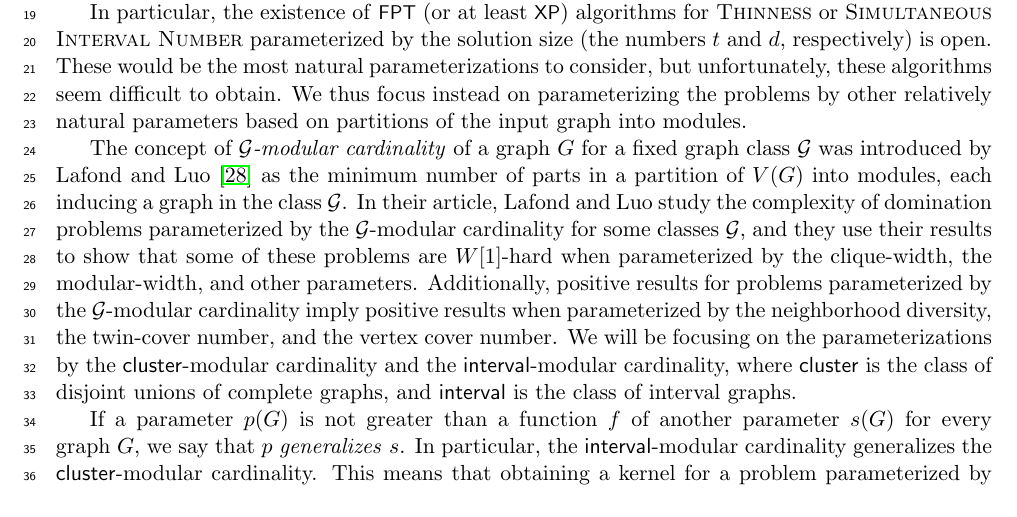
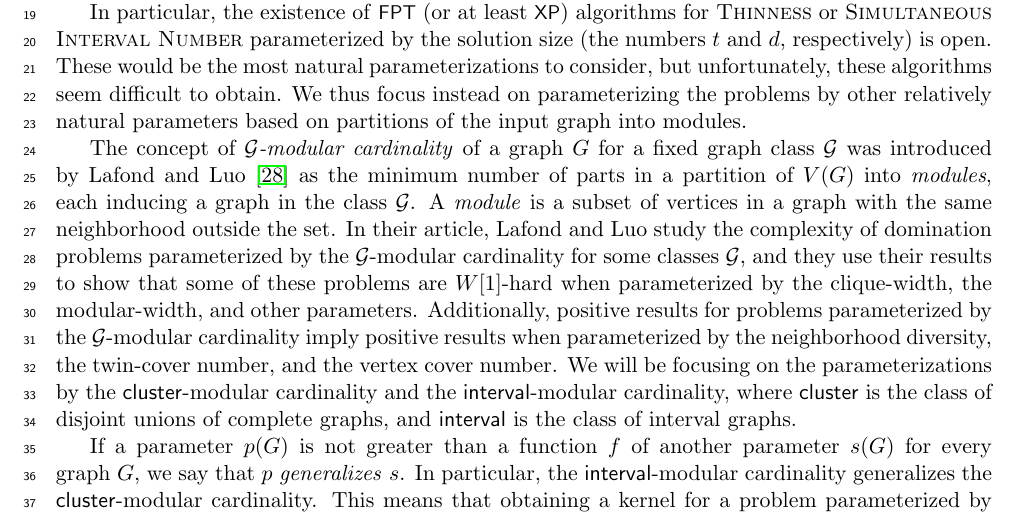
Before and after one commit to ericbrandwein/thinness-modular-cardinality, a LaTeX paper (main.tex): part of page 3 of 32, cut so that both start at the same text. Compiled offline with pdfLaTeX.

Commit message:
Define module in intro

```diff
--- a/main.tex
+++ b/main.tex
@@ -289,7 +289,7 @@ The field of parameterized complexity focuses on finding fast algorithms for pro
 
 In particular, the existence of \FPT (or at least \XP) algorithms for \textsc{Thinness} or \textsc{Simultaneous Interval Number} parameterized by the solution size (the numbers $t$ and $d$, respectively) is open. These would be the most natural parameterizations to consider, but unfortunately, these algorithms seem difficult to obtain. We thus focus instead on parameterizing the problems by other relatively natural parameters based on partitions of the input graph into modules.
 
-The concept of \emph{$\G$-modular cardinality} of a graph $G$ for a fixed graph class $\G$ was introduced by \citet{modular-partitions-MFCS23} as the minimum number of parts in a partition of $V(G)$ into modules, each inducing a graph in the class $\G$. In their article, Lafond and Luo study the complexity of domination problems parameterized by the $\G$-modular cardinality for some classes $\G$, and they use their results to show that some of these problems are $W[1]$-hard when parameterized by the clique-width, the modular-width, and other parameters. Additionally, positive results for problems parameterized by the $\G$-modular cardinality imply positive results when parameterized by the neighborhood diversity, the twin-cover number, and the vertex cover number. We will be focusing on the parameterizations by the $\cluster$-modular cardinality and the $\interval$-modular cardinality, where $\cluster$ is the class of disjoint unions of complete graphs, and $\interval$ is the class of interval graphs.
+The concept of \emph{$\G$-modular cardinality} of a graph $G$ for a fixed graph class $\G$ was introduced by \citet{modular-partitions-MFCS23} as the minimum number of parts in a partition of $V(G)$ into \emph{modules}, each inducing a graph in the class $\G$. A \emph{module} is a subset of vertices in a graph with the same neighborhood outside the set. In their article, Lafond and Luo study the complexity of domination problems parameterized by the $\G$-modular cardinality for some classes $\G$, and they use their results to show that some of these problems are $W[1]$-hard when parameterized by the clique-width, the modular-width, and other parameters. Additionally, positive results for problems parameterized by the $\G$-modular cardinality imply positive results when parameterized by the neighborhood diversity, the twin-cover number, and the vertex cover number. We will be focusing on the parameterizations by the $\cluster$-modular cardinality and the $\interval$-modular cardinality, where $\cluster$ is the class of disjoint unions of complete graphs, and $\interval$ is the class of interval graphs.
 
 If a parameter $p(G)$ is not greater than a function $f$ of another parameter $s(G)$ for every graph $G$, we say that $p$ \emph{generalizes} $s$. In particular, the $\interval$-modular cardinality generalizes the $\cluster$-modular cardinality. This means that obtaining a kernel for a problem parameterized by the $\interval$-modular cardinality of the input graph automatically yields a kernel for the problem parameterized by the $\cluster$-modular cardinality. In turn, the $\cluster$-modular cardinality generalizes the neighborhood diversity and the twin-cover number (both of which generalize the vertex cover number), and is less general than the modular-width. A relationship diagram of thinness and other graph width parameters can be found in a work by \citet{B-B-M-P-convex-jcss}. We combine in \cref{fig:diagram} the figure by \citet{B-B-M-P-convex-jcss} with figures by \citet{Milanic-sim}, \citet{Belm-mw}, and \citet{modular-width}, and further include the $\cluster$- and $\interval$-modular cardinalities.
 
```
